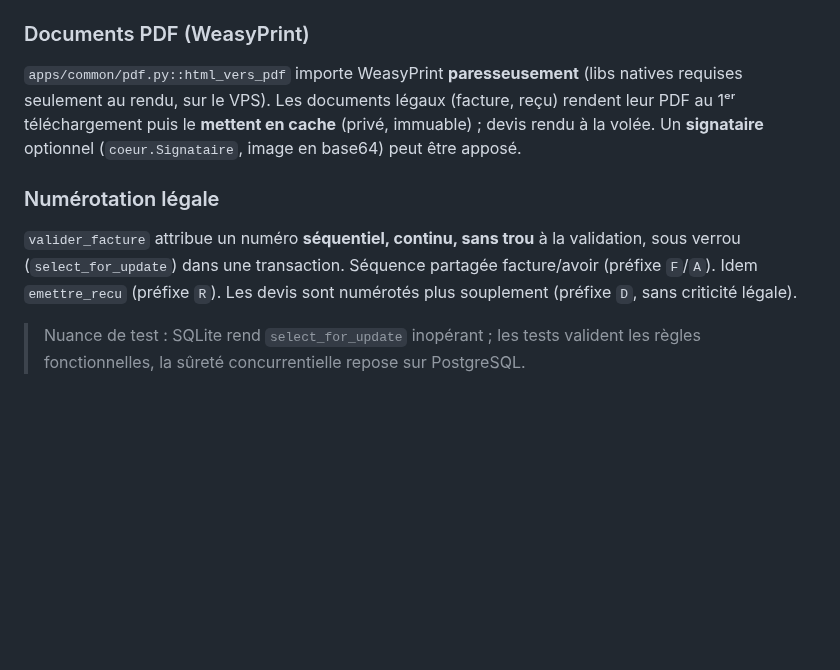
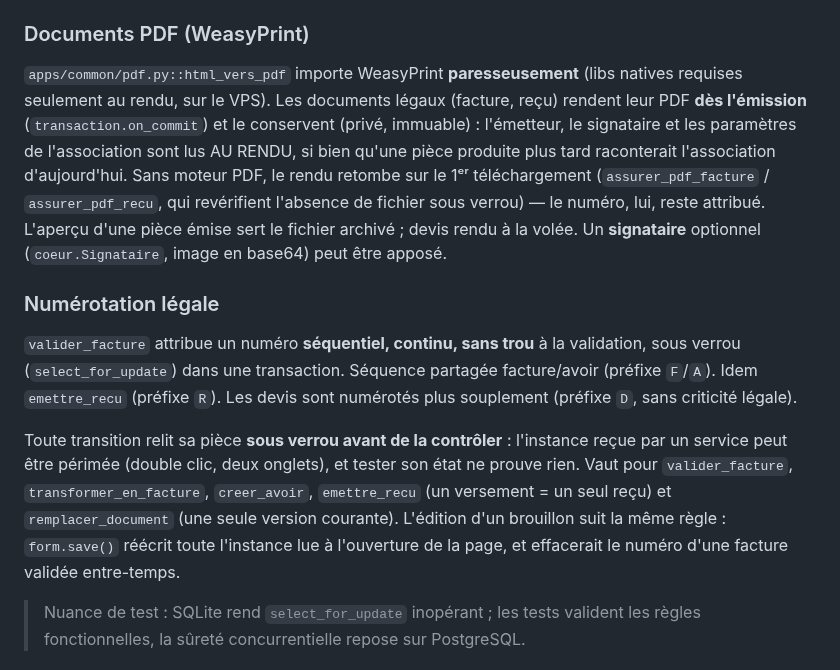
Before and after one commit to Hsbtqemy/Improliante, a Markdown page: docs/etat-implementation.md, the part around the change. Rendered like a GitHub page; blank space fills up the shorter version.

Commit message:
docs(etat): SEC-1 — PDF figé à l'émission, et relecture sous verrou des transitions
La carte des modules décrivait encore des documents légaux rendus au premier
téléchargement : c'est désormais l'émission qui produit et conserve le PDF, le
rendu à la demande n'étant plus qu'un repli quand le moteur manque.

La section « Numérotation légale » gagne ce qui manquait : une transition relit
sa pièce sous verrou AVANT de la contrôler, parce que l'instance reçue par un
service peut être périmée. C'est l'invariant commun à la validation, à la
transformation d'un devis, à l'avoir, au reçu et au versionnement documentaire.

Co-Authored-By: Claude Opus 5 (1M context) <noreply@anthropic.com>

```diff
--- a/docs/etat-implementation.md
+++ b/docs/etat-implementation.md
@@ -149,15 +149,29 @@ contrôlant les droits, via `apps/common/fichiers.py::reponse_fichier_prive`
 ### Documents PDF (WeasyPrint)
 `apps/common/pdf.py::html_vers_pdf` importe WeasyPrint **paresseusement** (libs
 natives requises seulement au rendu, sur le VPS). Les documents légaux (facture,
-reçu) rendent leur PDF au 1ᵉʳ téléchargement puis le **mettent en cache** (privé,
-immuable) ; devis rendu à la volée. Un **signataire** optionnel
-(`coeur.Signataire`, image en base64) peut être apposé.
+reçu) rendent leur PDF **dès l'émission** (`transaction.on_commit`) et le
+conservent (privé, immuable) : l'émetteur, le signataire et les paramètres de
+l'association sont lus AU RENDU, si bien qu'une pièce produite plus tard
+raconterait l'association d'aujourd'hui. Sans moteur PDF, le rendu retombe sur le
+1ᵉʳ téléchargement (`assurer_pdf_facture` / `assurer_pdf_recu`, qui revérifient
+l'absence de fichier sous verrou) — le numéro, lui, reste attribué. L'aperçu
+d'une pièce émise sert le fichier archivé ; devis rendu à la volée. Un
+**signataire** optionnel (`coeur.Signataire`, image en base64) peut être apposé.
 
 ### Numérotation légale
 `valider_facture` attribue un numéro **séquentiel, continu, sans trou** à la
 validation, sous verrou (`select_for_update`) dans une transaction. Séquence
 partagée facture/avoir (préfixe `F`/`A`). Idem `emettre_recu` (préfixe `R`).
 Les devis sont numérotés plus souplement (préfixe `D`, sans criticité légale).
+
+Toute transition relit sa pièce **sous verrou avant de la contrôler** : l'instance
+reçue par un service peut être périmée (double clic, deux onglets), et tester son
+état ne prouve rien. Vaut pour `valider_facture`, `transformer_en_facture`,
+`creer_avoir`, `emettre_recu` (un versement = un seul reçu) et
+`remplacer_document` (une seule version courante). L'édition d'un brouillon suit
+la même règle : `form.save()` réécrit toute l'instance lue à l'ouverture de la
+page, et effacerait le numéro d'une facture validée entre-temps.
+
 > Nuance de test : SQLite rend `select_for_update` inopérant ; les tests
 > valident les règles fonctionnelles, la sûreté concurrentielle repose sur
 > PostgreSQL.
```
